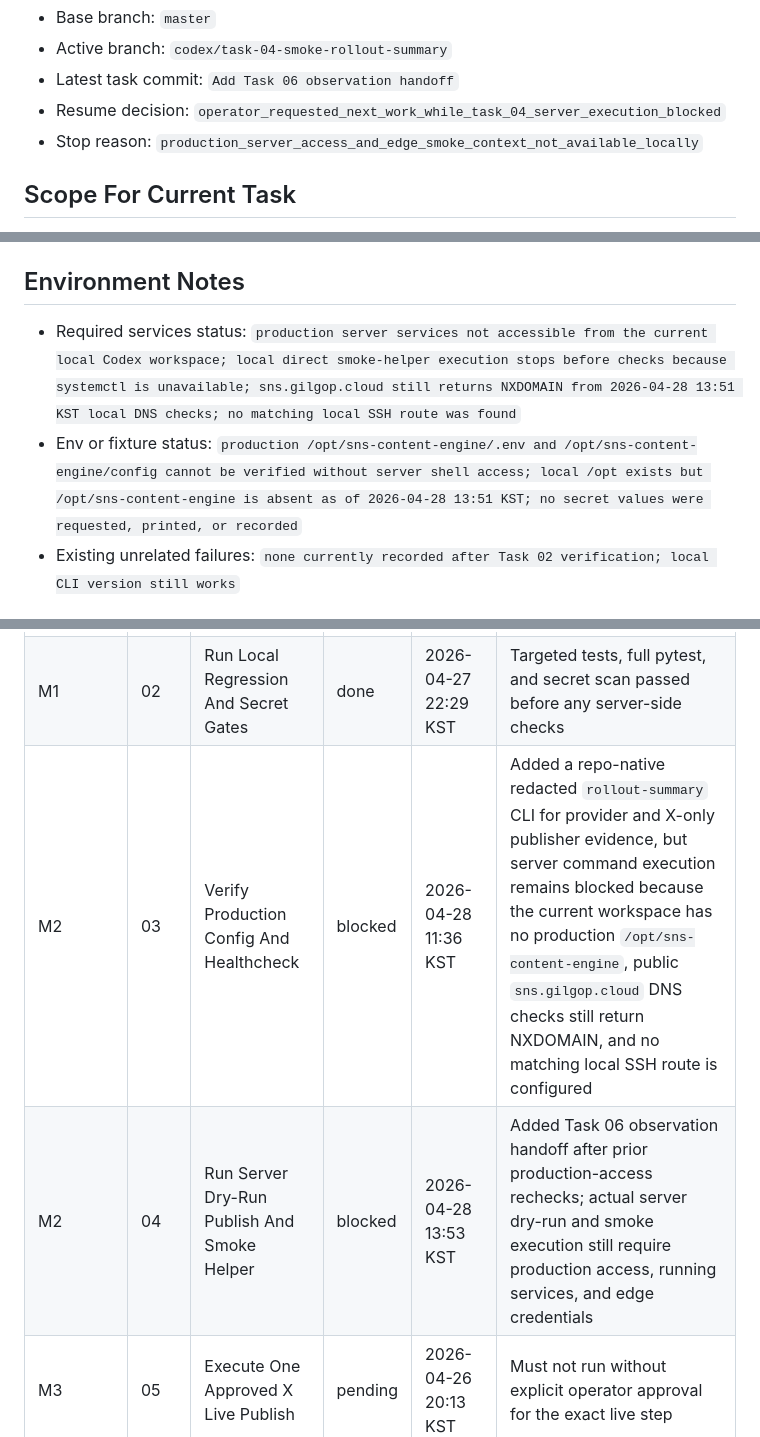
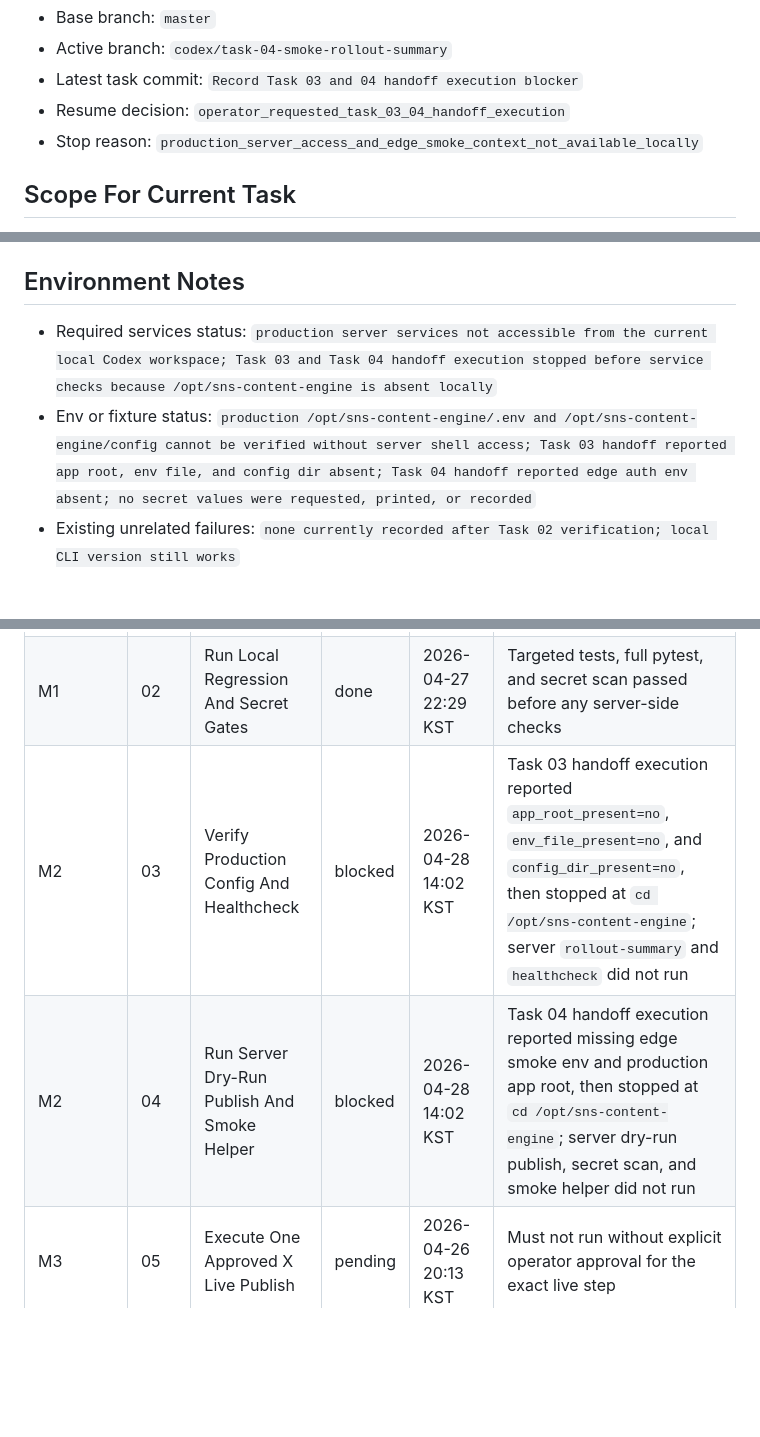
Before and after one commit to internalforces/sns-content-engine, a Markdown page: docs/first-live-rollout-operations-progress-tracker.md, 3 parts joined by grey strips. Drawn GitHub-style; blank space fills up the shorter version.

Commit message:
Record Task 03 and 04 handoff execution blocker

```diff
--- a/docs/first-live-rollout-operations-progress-tracker.md
+++ b/docs/first-live-rollout-operations-progress-tracker.md
@@ -31,7 +31,7 @@ If `Current task` is already marked `in_progress` or `blocked`, resume or resolv
 - Base branch: `master`
 - Active branch: `codex/task-04-smoke-rollout-summary`
-- Latest task commit: `Add Task 06 observation handoff`
-- Resume decision: `operator_requested_next_work_while_task_04_server_execution_blocked`
+- Latest task commit: `Record Task 03 and 04 handoff execution blocker`
+- Resume decision: `operator_requested_task_03_04_handoff_execution`
 - Stop reason: `production_server_access_and_edge_smoke_context_not_available_locally`
 
 ## Scope For Current Task
@@ -46,8 +46,8 @@ If `Current task` is already marked `in_progress` or `blocked`, resume or resolv
   - `scripts/single_server_smoke_check.sh`
 
 ## Environment Notes
-- Required services status: `production server services not accessible from the current local Codex workspace; local direct smoke-helper execution stops before checks because systemctl is unavailable; sns.gilgop.cloud still returns NXDOMAIN from 2026-04-28 13:51 KST local DNS checks; no matching local SSH route was found`
-- Env or fixture status: `production /opt/sns-content-engine/.env and /opt/sns-content-engine/config cannot be verified without server shell access; local /opt exists but /opt/sns-content-engine is absent as of 2026-04-28 13:51 KST; no secret values were requested, printed, or recorded`
+- Required services status: `production server services not accessible from the current local Codex workspace; Task 03 and Task 04 handoff execution stopped before service checks because /opt/sns-content-engine is absent locally`
+- Env or fixture status: `production /opt/sns-content-engine/.env and /opt/sns-content-engine/config cannot be verified without server shell access; Task 03 handoff reported app root, env file, and config dir absent; Task 04 handoff reported edge auth env absent; no secret values were requested, printed, or recorded`
 - Existing unrelated failures: `none currently recorded after Task 02 verification; local CLI version still works`
 
 ## Roadmap Status
@@ -56,8 +56,8 @@ If `Current task` is already marked `in_progress` or `blocked`, resume or resolv
 | --- | --- | --- | --- | --- | --- |
 | M1 | 01 | Confirm Rollout Inputs And Approval Boundary | done | 2026-04-26 20:38 KST | Confirmed current branch, X-only first-rollout docs, dry-run default behavior, and the separate explicit approval boundary for any future `--live` command |
 | M1 | 02 | Run Local Regression And Secret Gates | done | 2026-04-27 22:29 KST | Targeted tests, full pytest, and secret scan passed before any server-side checks |
-| M2 | 03 | Verify Production Config And Healthcheck | blocked | 2026-04-28 11:36 KST | Added a repo-native redacted `rollout-summary` CLI for provider and X-only publisher evidence, but server command execution remains blocked because the current workspace has no production `/opt/sns-content-engine`, public `sns.gilgop.cloud` DNS checks still return NXDOMAIN, and no matching local SSH route is configured |
-| M2 | 04 | Run Server Dry-Run Publish And Smoke Helper | blocked | 2026-04-28 13:53 KST | Added Task 06 observation handoff after prior production-access rechecks; actual server dry-run and smoke execution still require production access, running services, and edge credentials |
+| M2 | 03 | Verify Production Config And Healthcheck | blocked | 2026-04-28 14:02 KST | Task 03 handoff execution reported `app_root_present=no`, `env_file_present=no`, and `config_dir_present=no`, then stopped at `cd /opt/sns-content-engine`; server `rollout-summary` and `healthcheck` did not run |
+| M2 | 04 | Run Server Dry-Run Publish And Smoke Helper | blocked | 2026-04-28 14:02 KST | Task 04 handoff execution reported missing edge smoke env and production app root, then stopped at `cd /opt/sns-content-engine`; server dry-run publish, secret scan, and smoke helper did not run |
 | M3 | 05 | Execute One Approved X Live Publish | pending | 2026-04-26 20:13 KST | Must not run without explicit operator approval for the exact live step |
 | M3 | 06 | Capture Post-Publish Observation And Next Decision | pending | 2026-04-26 20:13 KST | Record publish evidence, external observation, and continue, pause, retry, or follow-up decision |
 
```
Also changed, not shown: other parts of docs/first-live-rollout-operations-progress-tracker.md (+12 -2 lines).
